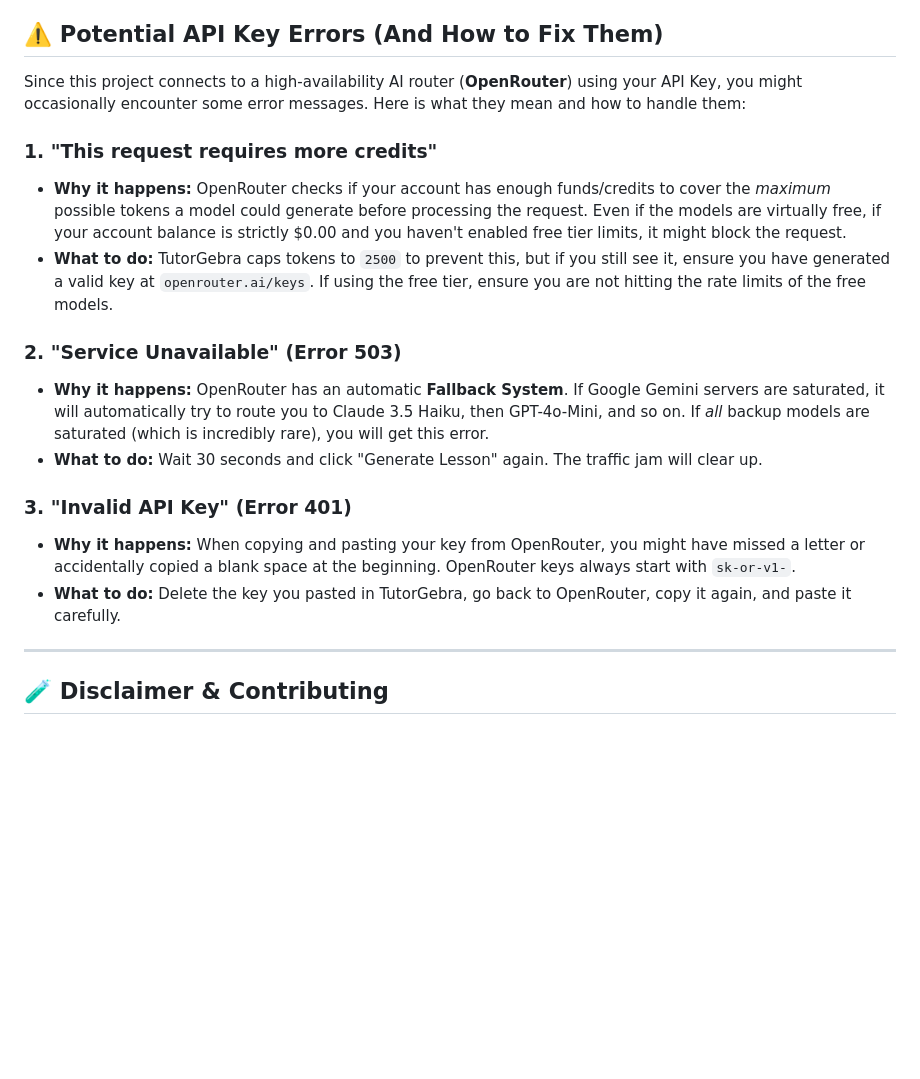
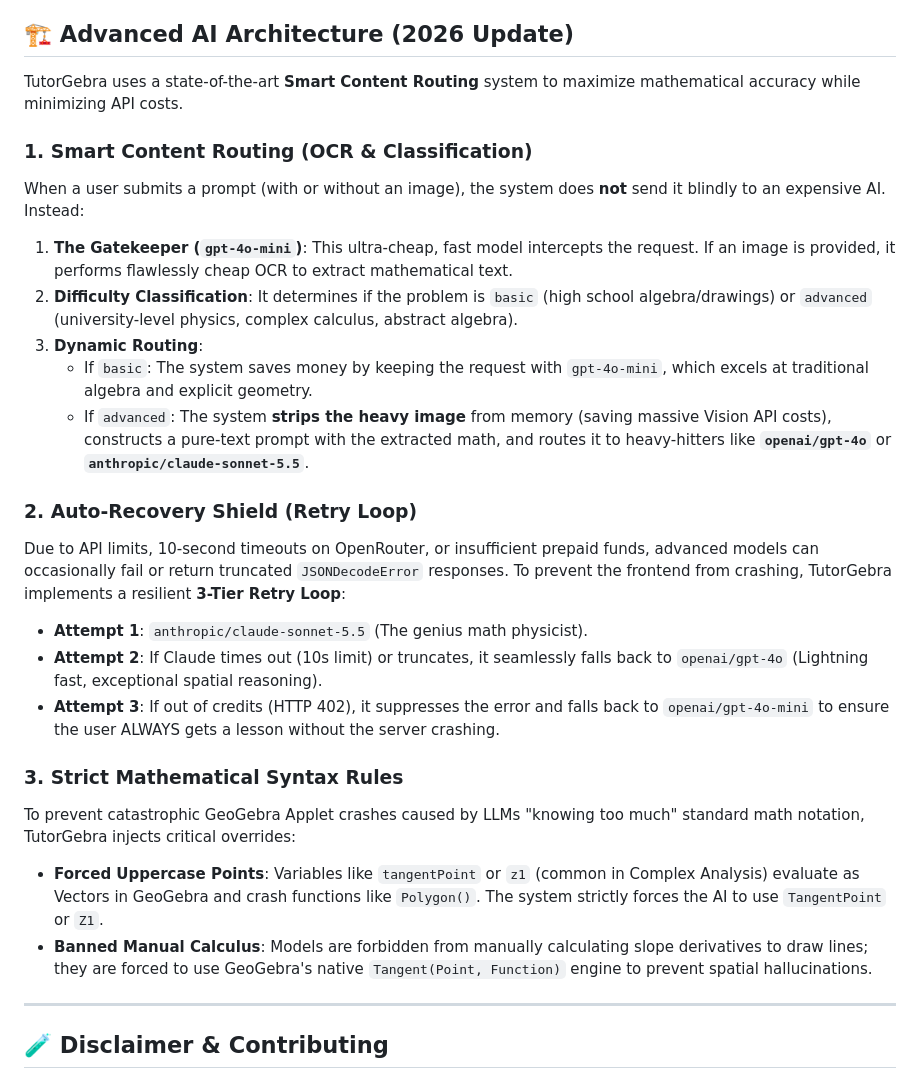
Before and after one commit to ANGELUSD11/tutorgebra, a Markdown page: docs/README.md, the part around the change. GitHub-like rendering; blank space fills up the shorter version.

Commit message:
fix: update README to include advanced AI architecture details and error handling improvements

```diff
--- a/docs/README.md
+++ b/docs/README.md
@@ -65,21 +65,29 @@ We've included automated setup scripts that create a virtual environment, instal
 5. Click on **"Generar Lección"**.
 6. Enjoy the show! Use the **Player Controls** to pause, advance to the next step, or restart the explanation at your own pace. Click the **Fullscreen** button on the top right of the board to maximize your focus.
 
-## ⚠️ Potential API Key Errors (And How to Fix Them)
+## 🏗️ Advanced AI Architecture (2026 Update)
 
-Since this project connects to a high-availability AI router (**OpenRouter**) using your API Key, you might occasionally encounter some error messages. Here is what they mean and how to handle them:
+TutorGebra uses a state-of-the-art **Smart Content Routing** system to maximize mathematical accuracy while minimizing API costs.
 
-### 1. "This request requires more credits"
-* **Why it happens:** OpenRouter checks if your account has enough funds/credits to cover the *maximum* possible tokens a model could generate before processing the request. Even if the models are virtually free, if your account balance is strictly $0.00 and you haven't enabled free tier limits, it might block the request.
-* **What to do:** TutorGebra caps tokens to `2500` to prevent this, but if you still see it, ensure you have generated a valid key at `openrouter.ai/keys`. If using the free tier, ensure you are not hitting the rate limits of the free models.
+### 1. Smart Content Routing (OCR & Classification)
+When a user submits a prompt (with or without an image), the system does **not** send it blindly to an expensive AI. Instead:
+1. **The Gatekeeper (`gpt-4o-mini`)**: This ultra-cheap, fast model intercepts the request. If an image is provided, it performs flawlessly cheap OCR to extract mathematical text.
+2. **Difficulty Classification**: It determines if the problem is `basic` (high school algebra/drawings) or `advanced` (university-level physics, complex calculus, abstract algebra).
+3. **Dynamic Routing**:
+   - If `basic`: The system saves money by keeping the request with `gpt-4o-mini`, which excels at traditional algebra and explicit geometry.
+   - If `advanced`: The system **strips the heavy image** from memory (saving massive Vision API costs), constructs a pure-text prompt with the extracted math, and routes it to heavy-hitters like **`openai/gpt-4o`** or **`anthropic/claude-sonnet-5.5`**.
 
-### 2. "Service Unavailable" (Error 503)
-* **Why it happens:** OpenRouter has an automatic **Fallback System**. If Google Gemini servers are saturated, it will automatically try to route you to Claude 3.5 Haiku, then GPT-4o-Mini, and so on. If *all* backup models are saturated (which is incredibly rare), you will get this error.
-* **What to do:** Wait 30 seconds and click "Generate Lesson" again. The traffic jam will clear up.
+### 2. Auto-Recovery Shield (Retry Loop)
+Due to API limits, 10-second timeouts on OpenRouter, or insufficient prepaid funds, advanced models can occasionally fail or return truncated `JSONDecodeError` responses.
+To prevent the frontend from crashing, TutorGebra implements a resilient **3-Tier Retry Loop**:
+- **Attempt 1**: `anthropic/claude-sonnet-5.5` (The genius math physicist).
+- **Attempt 2**: If Claude times out (10s limit) or truncates, it seamlessly falls back to `openai/gpt-4o` (Lightning fast, exceptional spatial reasoning).
+- **Attempt 3**: If out of credits (HTTP 402), it suppresses the error and falls back to `openai/gpt-4o-mini` to ensure the user ALWAYS gets a lesson without the server crashing.
 
-### 3. "Invalid API Key" (Error 401)
-* **Why it happens:** When copying and pasting your key from OpenRouter, you might have missed a letter or accidentally copied a blank space at the beginning. OpenRouter keys always start with `sk-or-v1-`.
-* **What to do:** Delete the key you pasted in TutorGebra, go back to OpenRouter, copy it again, and paste it carefully.
+### 3. Strict Mathematical Syntax Rules
+To prevent catastrophic GeoGebra Applet crashes caused by LLMs "knowing too much" standard math notation, TutorGebra injects critical overrides:
+- **Forced Uppercase Points**: Variables like `tangentPoint` or `z1` (common in Complex Analysis) evaluate as Vectors in GeoGebra and crash functions like `Polygon()`. The system strictly forces the AI to use `TangentPoint` or `Z1`.
+- **Banned Manual Calculus**: Models are forbidden from manually calculating slope derivatives to draw lines; they are forced to use GeoGebra's native `Tangent(Point, Function)` engine to prevent spatial hallucinations.
 
 ---
 
```
Also changed, not shown: docs/architecture.md (+82 -48 lines).
